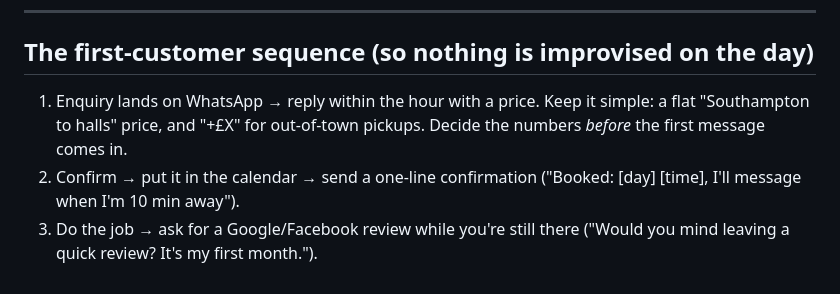
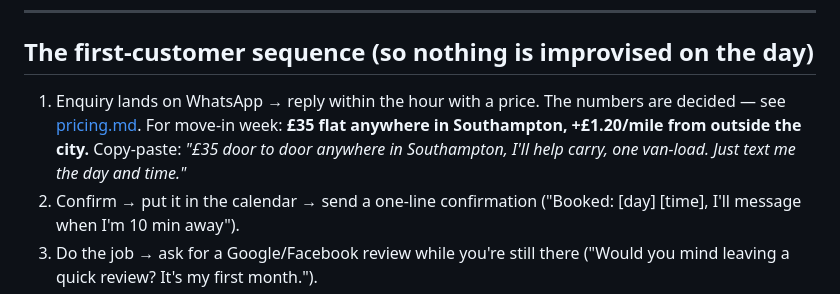
Before and after one commit to Hickmxtic/kerb2kerb, a Markdown page: plans/2026-09-03-launch-week.md, the part around the change. Rendered like a GitHub page.

```diff
--- a/plans/2026-09-03-launch-week.md
+++ b/plans/2026-09-03-launch-week.md
@@ -96,9 +96,11 @@ system looks.
 
 ## The first-customer sequence (so nothing is improvised on the day)
 
-1. Enquiry lands on WhatsApp → reply within the hour with a price. Keep it
-   simple: a flat "Southampton to halls" price, and "+£X" for out-of-town
-   pickups. Decide the numbers *before* the first message comes in.
+1. Enquiry lands on WhatsApp → reply within the hour with a price. The
+   numbers are decided — see [pricing.md](pricing.md). For move-in week:
+   **£35 flat anywhere in Southampton, +£1.20/mile from outside the city.**
+   Copy-paste: *"£35 door to door anywhere in Southampton, I'll help carry,
+   one van-load. Just text me the day and time."*
 2. Confirm → put it in the calendar → send a one-line confirmation ("Booked:
    [day] [time], I'll message when I'm 10 min away").
 3. Do the job → ask for a Google/Facebook review while you're still there
```
Also changed, not shown: plans/pricing.md (added, +70 -0 lines).
